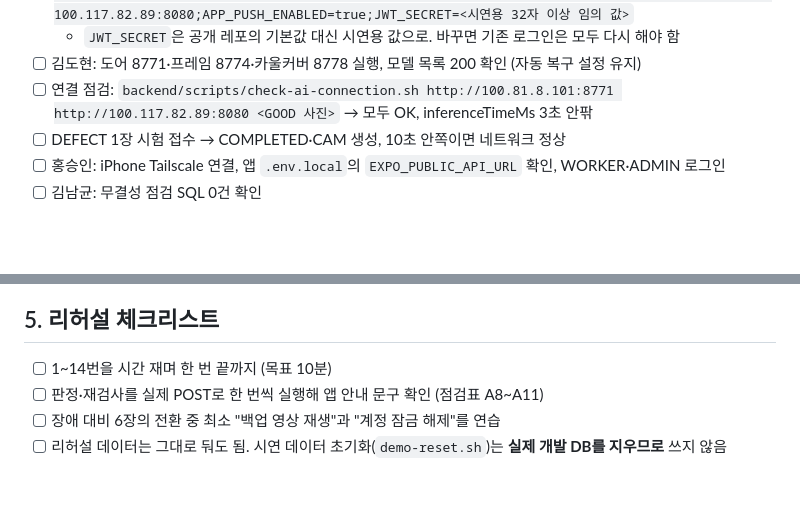
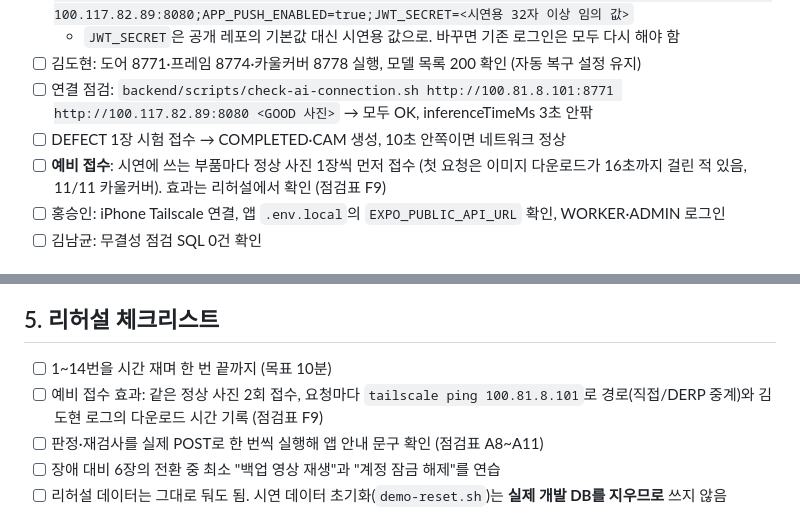
Before and after one commit to eseungq/Capstone_2026-2, a Markdown page: docs/시연_절차서.md, 2 parts joined by grey strips. Rendered like a GitHub page; blank space fills up the shorter version.

```diff
--- a/docs/시연_절차서.md
+++ b/docs/시연_절차서.md
@@ -43,6 +43,7 @@
 - [ ] 김도현: 도어 8771·프레임 8774·카울커버 8778 실행, 모델 목록 200 확인 (자동 복구 설정 유지)
 - [ ] 연결 점검: `backend/scripts/check-ai-connection.sh http://100.81.8.101:8771 http://100.117.82.89:8080 <GOOD 사진>` → 모두 OK, inferenceTimeMs 3초 안팎
 - [ ] DEFECT 1장 시험 접수 → COMPLETED·CAM 생성, 10초 안쪽이면 네트워크 정상
+- [ ] **예비 접수**: 시연에 쓰는 부품마다 정상 사진 1장씩 먼저 접수 (첫 요청은 이미지 다운로드가 16초까지 걸린 적 있음, 11/11 카울커버). 효과는 리허설에서 확인 (점검표 F9)
 - [ ] 홍승인: iPhone Tailscale 연결, 앱 `.env.local`의 `EXPO_PUBLIC_API_URL` 확인, WORKER·ADMIN 로그인
 - [ ] 김남균: 무결성 점검 SQL 0건 확인
 
@@ -68,6 +69,7 @@
 ## 5. 리허설 체크리스트
 
 - [ ] 1~14번을 시간 재며 한 번 끝까지 (목표 10분)
+- [ ] 예비 접수 효과: 같은 정상 사진 2회 접수, 요청마다 `tailscale ping 100.81.8.101`로 경로(직접/DERP 중계)와 김도현 로그의 다운로드 시간 기록 (점검표 F9)
 - [ ] 판정·재검사를 실제 POST로 한 번씩 실행해 앱 안내 문구 확인 (점검표 A8~A11)
 - [ ] 장애 대비 6장의 전환 중 최소 "백업 영상 재생"과 "계정 잠금 해제"를 연습
 - [ ] 리허설 데이터는 그대로 둬도 됨. 시연 데이터 초기화(`demo-reset.sh`)는 **실제 개발 DB를 지우므로** 쓰지 않음
```
Also changed, not shown: docs/통합_점검표.md (+2 -2 lines).
